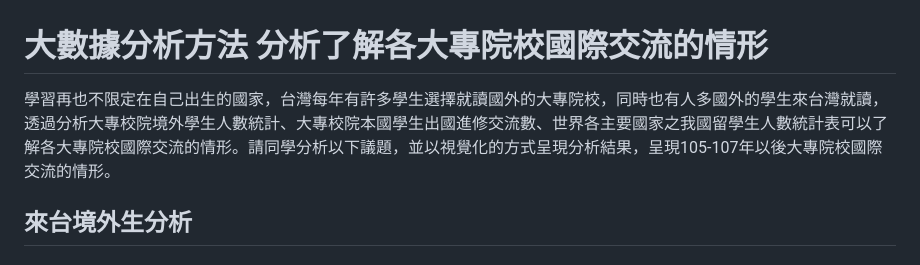
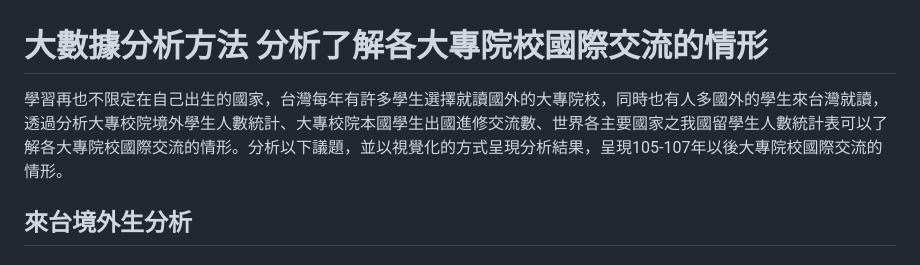
Before and after one commit to ChenChenChangR/DataAnalysis_2, a Markdown page: InterStu.md, the part around the change. GitHub-like rendering.

```diff
--- a/InterStu.md
+++ b/InterStu.md
@@ -2,7 +2,7 @@
 ================
 
 
-學習再也不限定在自己出生的國家，台灣每年有許多學生選擇就讀國外的大專院校，同時也有人多國外的學生來台灣就讀，透過分析大專校院境外學生人數統計、大專校院本國學生出國進修交流數、世界各主要國家之我國留學生人數統計表可以了解各大專院校國際交流的情形。請同學分析以下議題，並以視覺化的方式呈現分析結果，呈現105-107年以後大專院校國際交流的情形。
+學習再也不限定在自己出生的國家，台灣每年有許多學生選擇就讀國外的大專院校，同時也有人多國外的學生來台灣就讀，透過分析大專校院境外學生人數統計、大專校院本國學生出國進修交流數、世界各主要國家之我國留學生人數統計表可以了解各大專院校國際交流的情形。分析以下議題，並以視覺化的方式呈現分析結果，呈現105-107年以後大專院校國際交流的情形。
 
 ## 來台境外生分析
 
```
